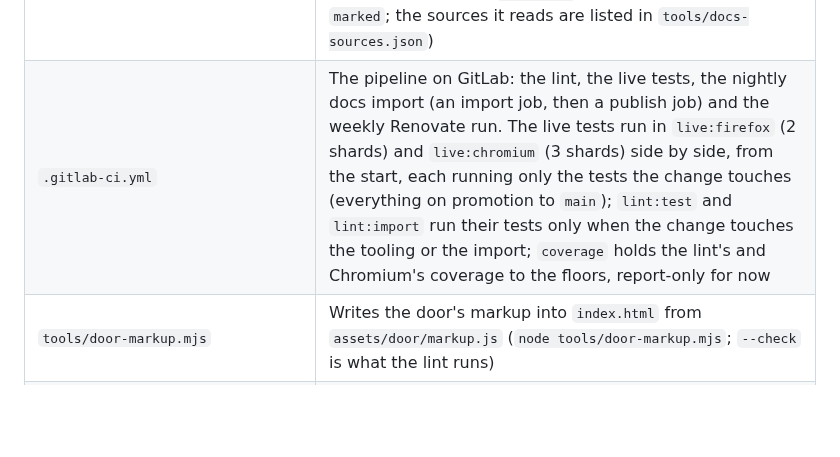
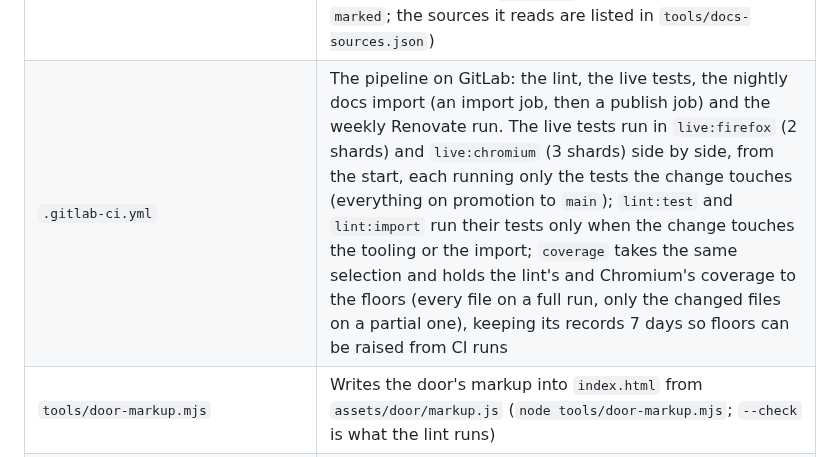
Before and after one commit to tomlawesome/orbit-site, a Markdown page: README.md, the part around one of its changes. Drawn GitHub-style; blank space fills up the shorter version.

```diff
--- a/README.md
+++ b/README.md
@@ -85,5 +85,5 @@ Words used in the table:
 | `tools/doorcrop.py` | Cuts them (`python3 tools/doorcrop.py`; `pip install pillow`): each cloud hemisphere is a 211 MB PNG, so they can be given one at a time, the strips kept with `--strips`. Its docstring has the sources, the box and the command |
 | `assets/docs/` | The docs, imported: one JSON page per source and an index of every section, written by `tools/import-docs.mjs`; the pictures they show are copied into `assets/docs/img/`, each named by its content hash (`<16 hex>.png`), so the page loads none from another site |
 | `tools/import-docs.mjs` | Fetches the markdown from the Orbit repositories and sets it as the site's pages (`npm ci --prefix tools --ignore-scripts && node tools/import-docs.mjs`, or `--from ../orbit` for a local checkout, `--out DIR` to write elsewhere; needs `marked`; the sources it reads are listed in `tools/docs-sources.json`) |
-| `.gitlab-ci.yml` | The pipeline on GitLab: the lint, the live tests, the nightly docs import (an import job, then a publish job) and the weekly Renovate run. The live tests run in `live:firefox` (2 shards) and `live:chromium` (3 shards) side by side, from the start, each running only the tests the change touches (everything on promotion to `main`); `lint:test` and `lint:import` run their tests only when the change touches the tooling or the import; `coverage` holds the lint's and Chromium's coverage to the floors, report-only for now |
+| `.gitlab-ci.yml` | The pipeline on GitLab: the lint, the live tests, the nightly docs import (an import job, then a publish job) and the weekly Renovate run. The live tests run in `live:firefox` (2 shards) and `live:chromium` (3 shards) side by side, from the start, each running only the tests the change touches (everything on promotion to `main`); `lint:test` and `lint:import` run their tests only when the change touches the tooling or the import; `coverage` takes the same selection and holds the lint's and Chromium's coverage to the floors (every file on a full run, only the changed files on a partial one), keeping its records 7 days so floors can be raised from CI runs |
 | `tools/door-markup.mjs` | Writes the door's markup into `index.html` from `assets/door/markup.js` (`node tools/door-markup.mjs`; `--check` is what the lint runs) |
```
Also changed, not shown: other parts of README.md (+2 -2 lines), AGENTS.md (+2 -2 lines), docs/adr/0005-merge-requests-run-the-tests-their-change-touches.md (+1 -1 lines).
